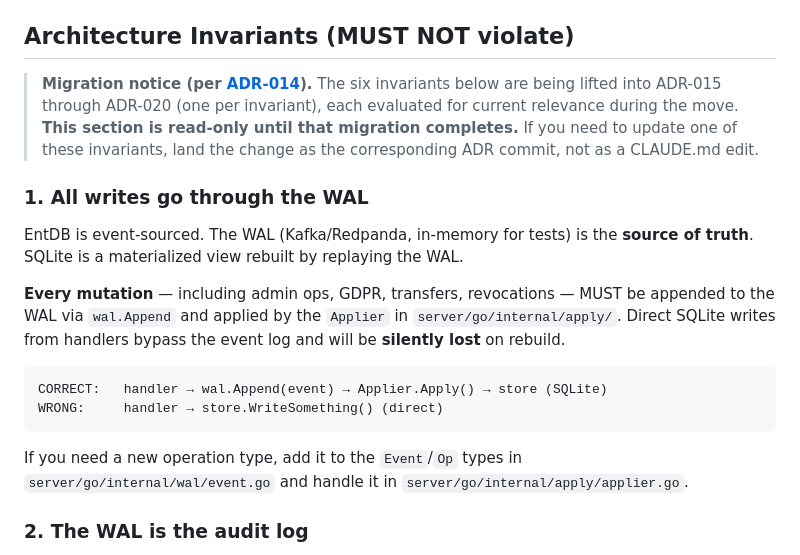
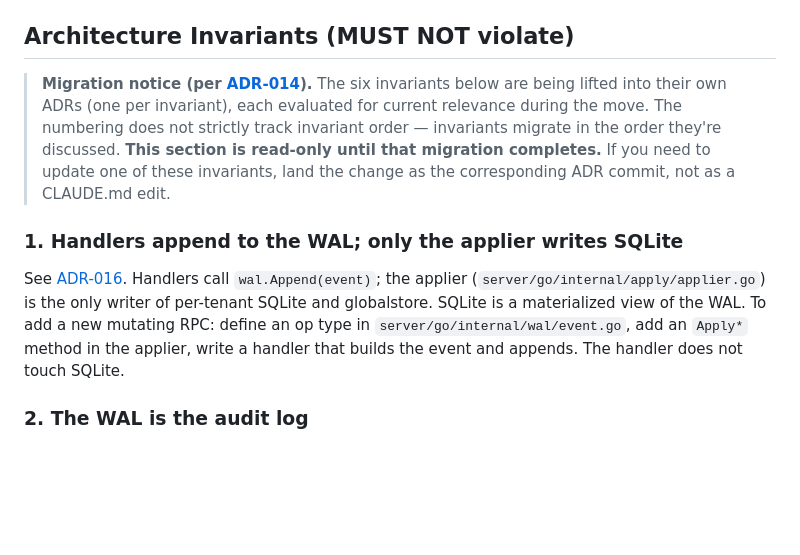
Before and after one commit to elloloop/tenant-shard-db, a Markdown page: CLAUDE.md, the part around the change. Drawn GitHub-style; blank space fills up the shorter version.

````diff
--- a/CLAUDE.md
+++ b/CLAUDE.md
@@ -39,23 +39,16 @@ Go modules don't need a registry — the Go proxy pulls directly from git tags.
 ## Architecture Invariants (MUST NOT violate)
 
 > **Migration notice (per [ADR-014](docs/adr/014-decision-records-home.md)).**
-> The six invariants below are being lifted into ADR-015 through ADR-020
+> The six invariants below are being lifted into their own ADRs
 > (one per invariant), each evaluated for current relevance during the
-> move. **This section is read-only until that migration completes.**
-> If you need to update one of these invariants, land the change as the
-> corresponding ADR commit, not as a CLAUDE.md edit.
+> move. The numbering does not strictly track invariant order — invariants
+> migrate in the order they're discussed. **This section is read-only
+> until that migration completes.** If you need to update one of these
+> invariants, land the change as the corresponding ADR commit, not as a
+> CLAUDE.md edit.
 
-### 1. All writes go through the WAL
-EntDB is event-sourced. The WAL (Kafka/Redpanda, in-memory for tests) is the **source of truth**. SQLite is a materialized view rebuilt by replaying the WAL.
-
-**Every mutation** — including admin ops, GDPR, transfers, revocations — MUST be appended to the WAL via `wal.Append` and applied by the `Applier` in `server/go/internal/apply/`. Direct SQLite writes from handlers bypass the event log and will be **silently lost** on rebuild.
-
-```
-CORRECT:   handler → wal.Append(event) → Applier.Apply() → store (SQLite)
-WRONG:     handler → store.WriteSomething() (direct)
-```
-
-If you need a new operation type, add it to the `Event`/`Op` types in `server/go/internal/wal/event.go` and handle it in `server/go/internal/apply/applier.go`.
+### 1. Handlers append to the WAL; only the applier writes SQLite
+See [ADR-016](docs/adr/016-handlers-append-applier-writes.md). Handlers call `wal.Append(event)`; the applier (`server/go/internal/apply/applier.go`) is the only writer of per-tenant SQLite and globalstore. SQLite is a materialized view of the WAL. To add a new mutating RPC: define an op type in `server/go/internal/wal/event.go`, add an `Apply*` method in the applier, write a handler that builds the event and appends. The handler does not touch SQLite.
 
 ### 2. The WAL is the audit log
 See [ADR-015](docs/adr/015-wal-and-s3-object-lock-as-audit-log.md). WAL + S3 Object Lock COMPLIANCE is the single audit log; no per-tenant `audit_log` table.
````
Also changed, not shown: docs/adr/014-decision-records-home.md (+13 -10 lines), docs/adr/016-handlers-append-applier-writes.md (added, +203 -0 lines).
